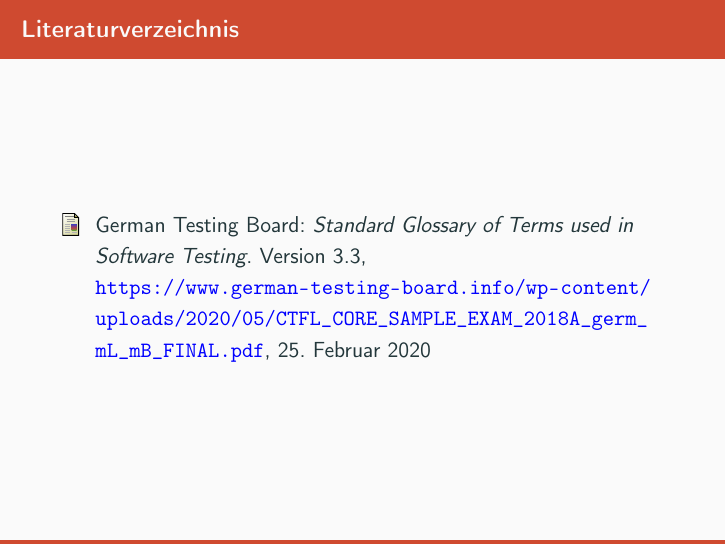
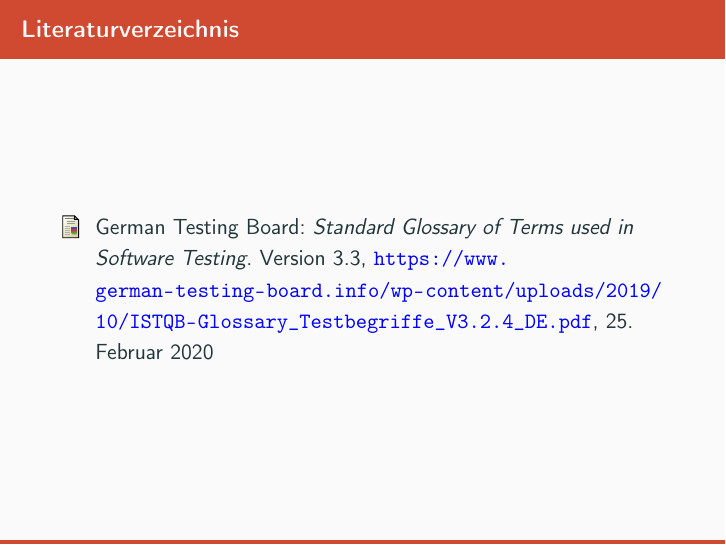
Before and after one commit to mflingelli/Softwaretests-Grundlagen, LaTeX slides (Softwaretests.tex, which reads main.tex): page 59 of 59. Compiled offline with pdfLaTeX.

Commit message:
Link zum Glossar des GTB korrigiert.

```diff
--- a/main.tex
+++ b/main.tex
@@ -721,7 +721,7 @@
 \frame{
 \frametitle{Literaturverzeichnis}
 \begin{thebibliography}{10}
-  \bibitem{GTB} German Testing Board: \emph{Standard Glossary of Terms used in Software Testing}. Version 3.3,  \href{https://www.german-testing-board.info/wp-content/uploads/2020/05/CTFL_CORE_SAMPLE_EXAM_2018A_germ_mL_mB_FINAL.pdf}{\url{https://www.german-testing-board.info/wp-content/uploads/2020/05/CTFL_CORE_SAMPLE_EXAM_2018A_germ_mL_mB_FINAL.pdf}}, 25. Februar 2020
+  \bibitem{GTB} German Testing Board: \emph{Standard Glossary of Terms used in Software Testing}. Version 3.3,  \href{https://www.german-testing-board.info/wp-content/uploads/2019/10/ISTQB-Glossary_Testbegriffe_V3.2.4_DE.pdf}{\url{https://www.german-testing-board.info/wp-content/uploads/2019/10/ISTQB-Glossary_Testbegriffe_V3.2.4_DE.pdf}}, 25. Februar 2020
 \end{thebibliography}
 }
 
```
